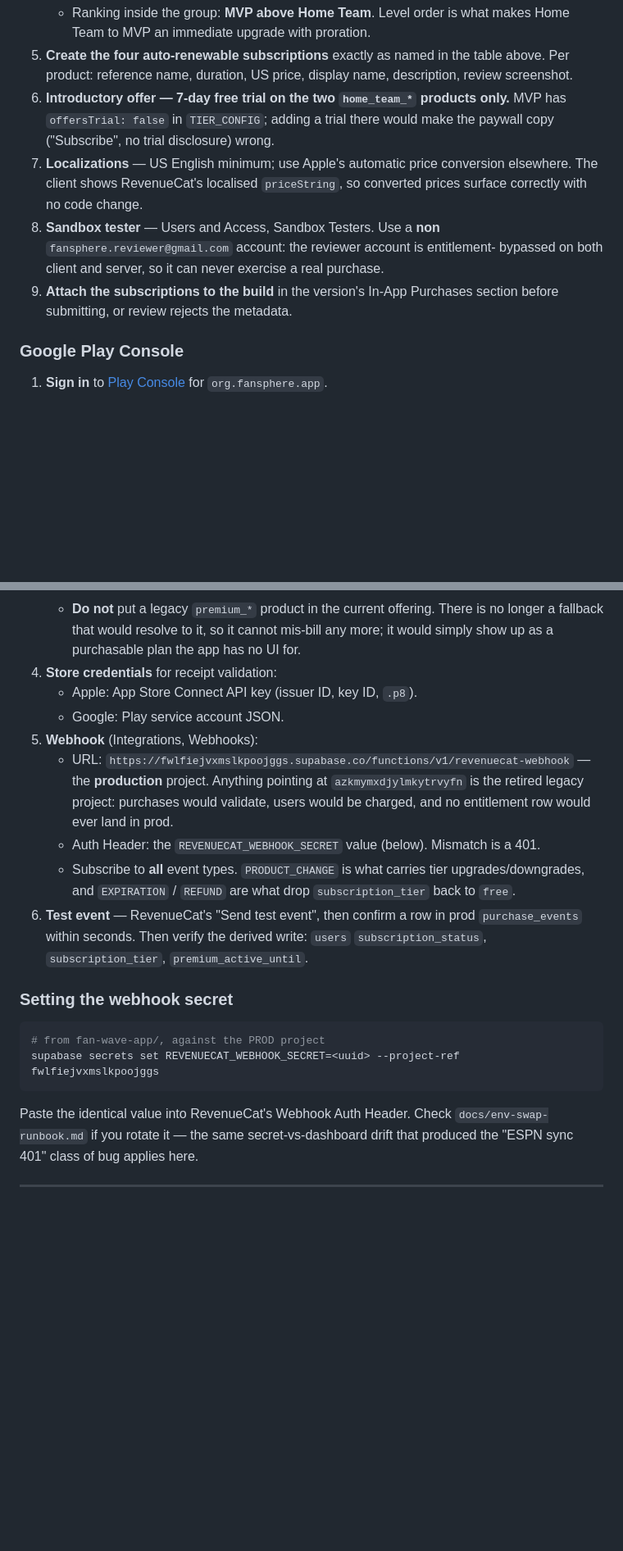
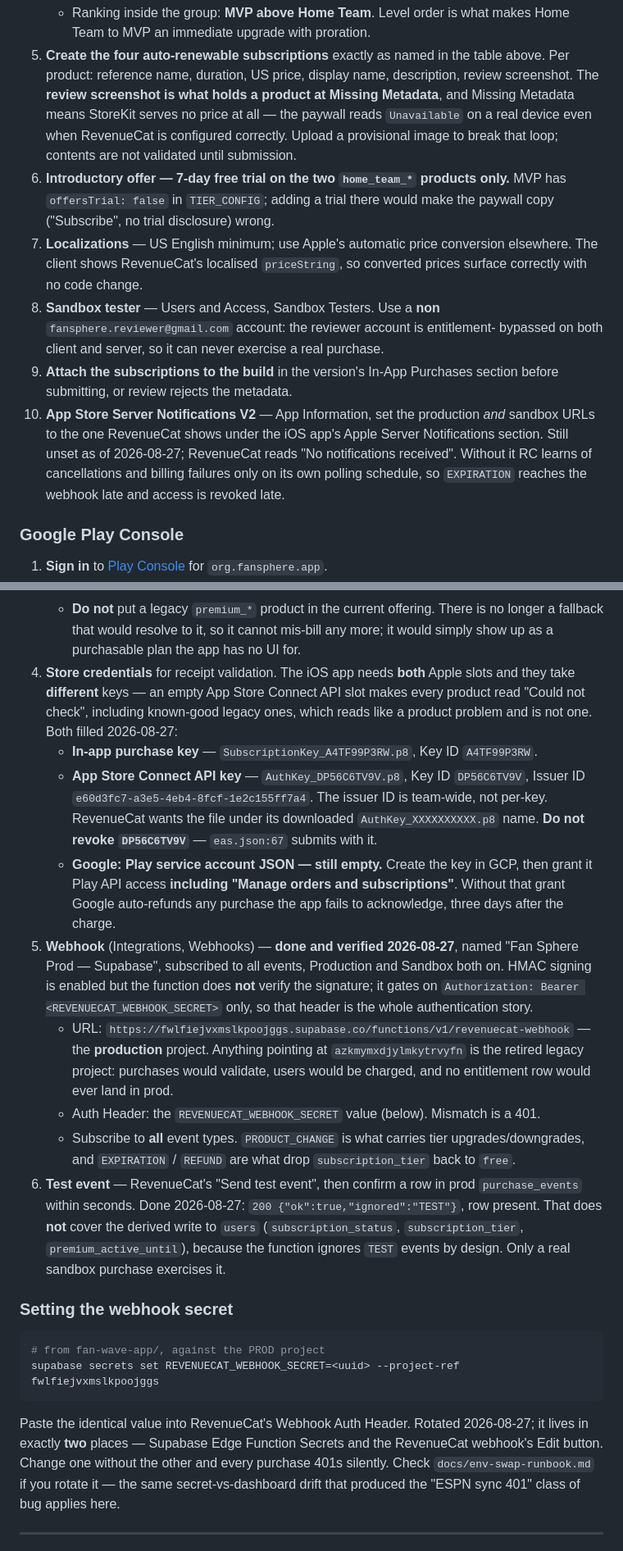
Before and after one commit to Mustattie/Fan_Wave, a Markdown page: fan-wave-app/docs/monetization-setup.md, 2 parts joined by grey strips. Shown at 82% size. Drawn GitHub-style; blank space fills up the shorter version.

````diff
--- a/fan-wave-app/docs/monetization-setup.md
+++ b/fan-wave-app/docs/monetization-setup.md
@@ -92,7 +110,11 @@ grants (venues / partners). It has no store product and no paywall.
      Home Team to MVP an immediate upgrade with proration.
 5. **Create the four auto-renewable subscriptions** exactly as named in the table
    above. Per product: reference name, duration, US price, display name,
-   description, review screenshot.
+   description, review screenshot. The **review screenshot is what holds a
+   product at Missing Metadata**, and Missing Metadata means StoreKit serves no
+   price at all — the paywall reads `Unavailable` on a real device even when
+   RevenueCat is configured correctly. Upload a provisional image to break that
+   loop; contents are not validated until submission.
 6. **Introductory offer — 7-day free trial on the two `home_team_*` products only.**
    MVP has `offersTrial: false` in `TIER_CONFIG`; adding a trial there would make
    the paywall copy ("Subscribe", no trial disclosure) wrong.
@@ -104,6 +126,12 @@ grants (venues / partners). It has no store product and no paywall.
    bypassed on both client and server, so it can never exercise a real purchase.
 9. **Attach the subscriptions to the build** in the version's In-App Purchases
    section before submitting, or review rejects the metadata.
+10. **App Store Server Notifications V2** — App Information, set the production
+    *and* sandbox URLs to the one RevenueCat shows under the iOS app's Apple
+    Server Notifications section. Still unset as of 2026-08-27; RevenueCat reads
+    "No notifications received". Without it RC learns of cancellations and
+    billing failures only on its own polling schedule, so `EXPIRATION` reaches
+    the webhook late and access is revoked late.
 
 ### Google Play Console
 
@@ -165,10 +193,27 @@ grants (venues / partners). It has no store product and no paywall.
    - **Do not** put a legacy `premium_*` product in the current offering. There is
      no longer a fallback that would resolve to it, so it cannot mis-bill any more;
      it would simply show up as a purchasable plan the app has no UI for.
-4. **Store credentials** for receipt validation:
-   - Apple: App Store Connect API key (issuer ID, key ID, `.p8`).
-   - Google: Play service account JSON.
-5. **Webhook** (Integrations, Webhooks):
+4. **Store credentials** for receipt validation. The iOS app needs **both**
+   Apple slots and they take **different** keys — an empty App Store Connect API
+   slot makes every product read "Could not check", including known-good legacy
+   ones, which reads like a product problem and is not one. Both filled
+   2026-08-27:
+   - **In-app purchase key** — `SubscriptionKey_A4TF99P3RW.p8`, Key ID
+     `A4TF99P3RW`.
+   - **App Store Connect API key** — `AuthKey_DP56C6TV9V.p8`, Key ID
+     `DP56C6TV9V`, Issuer ID `e60d3fc7-a3e5-4eb4-8fcf-1e2c155ff7a4`. The issuer
+     ID is team-wide, not per-key. RevenueCat wants the file under its downloaded
+     `AuthKey_XXXXXXXXXX.p8` name. **Do not revoke `DP56C6TV9V`** —
+     `eas.json:67` submits with it.
+   - **Google: Play service account JSON — still empty.** Create the key in GCP,
+     then grant it Play API access **including "Manage orders and
+     subscriptions"**. Without that grant Google auto-refunds any purchase the
+     app fails to acknowledge, three days after the charge.
+5. **Webhook** (Integrations, Webhooks) — **done and verified 2026-08-27**,
+   named "Fan Sphere Prod — Supabase", subscribed to all events, Production and
+   Sandbox both on. HMAC signing is enabled but the function does **not** verify
+   the signature; it gates on `Authorization: Bearer <REVENUECAT_WEBHOOK_SECRET>`
+   only, so that header is the whole authentication story.
    - URL: `https://fwlfiejvxmslkpoojggs.supabase.co/functions/v1/revenuecat-webhook`
      — the **production** project. Anything pointing at `azkmymxdjylmkytrvyfn` is
      the retired legacy project: purchases would validate, users would be charged,
@@ -178,8 +223,11 @@ grants (venues / partners). It has no store product and no paywall.
      upgrades/downgrades, and `EXPIRATION` / `REFUND` are what drop
      `subscription_tier` back to `free`.
 6. **Test event** — RevenueCat's "Send test event", then confirm a row in prod
-   `purchase_events` within seconds. Then verify the derived write: `users`
-   `subscription_status`, `subscription_tier`, `premium_active_until`.
+   `purchase_events` within seconds. Done 2026-08-27: `200
+   {"ok":true,"ignored":"TEST"}`, row present. That does **not** cover the
+   derived write to `users` (`subscription_status`, `subscription_tier`,
+   `premium_active_until`), because the function ignores `TEST` events by design.
+   Only a real sandbox purchase exercises it.
 
 ### Setting the webhook secret
 
@@ -188,7 +236,10 @@ grants (venues / partners). It has no store product and no paywall.
 supabase secrets set REVENUECAT_WEBHOOK_SECRET=<uuid> --project-ref fwlfiejvxmslkpoojggs
 ```
 
-Paste the identical value into RevenueCat's Webhook Auth Header. Check
+Paste the identical value into RevenueCat's Webhook Auth Header. Rotated
+2026-08-27; it lives in exactly **two** places — Supabase Edge Function Secrets
+and the RevenueCat webhook's Edit button. Change one without the other and every
+purchase 401s silently. Check
 `docs/env-swap-runbook.md` if you rotate it — the same secret-vs-dashboard drift
 that produced the "ESPN sync 401" class of bug applies here.
 
````
Also changed, not shown: other parts of fan-wave-app/docs/monetization-setup.md (+34 -9 lines).
